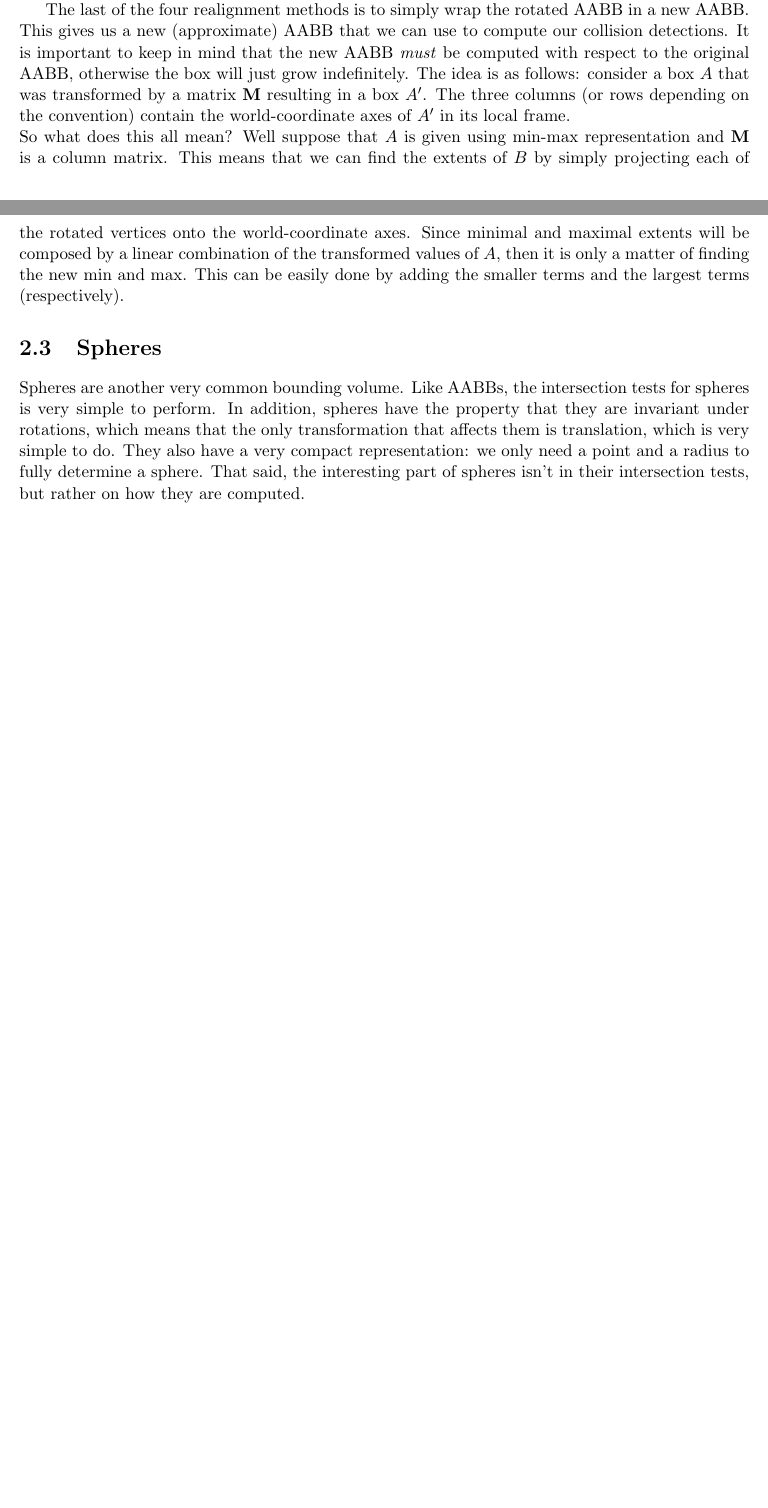
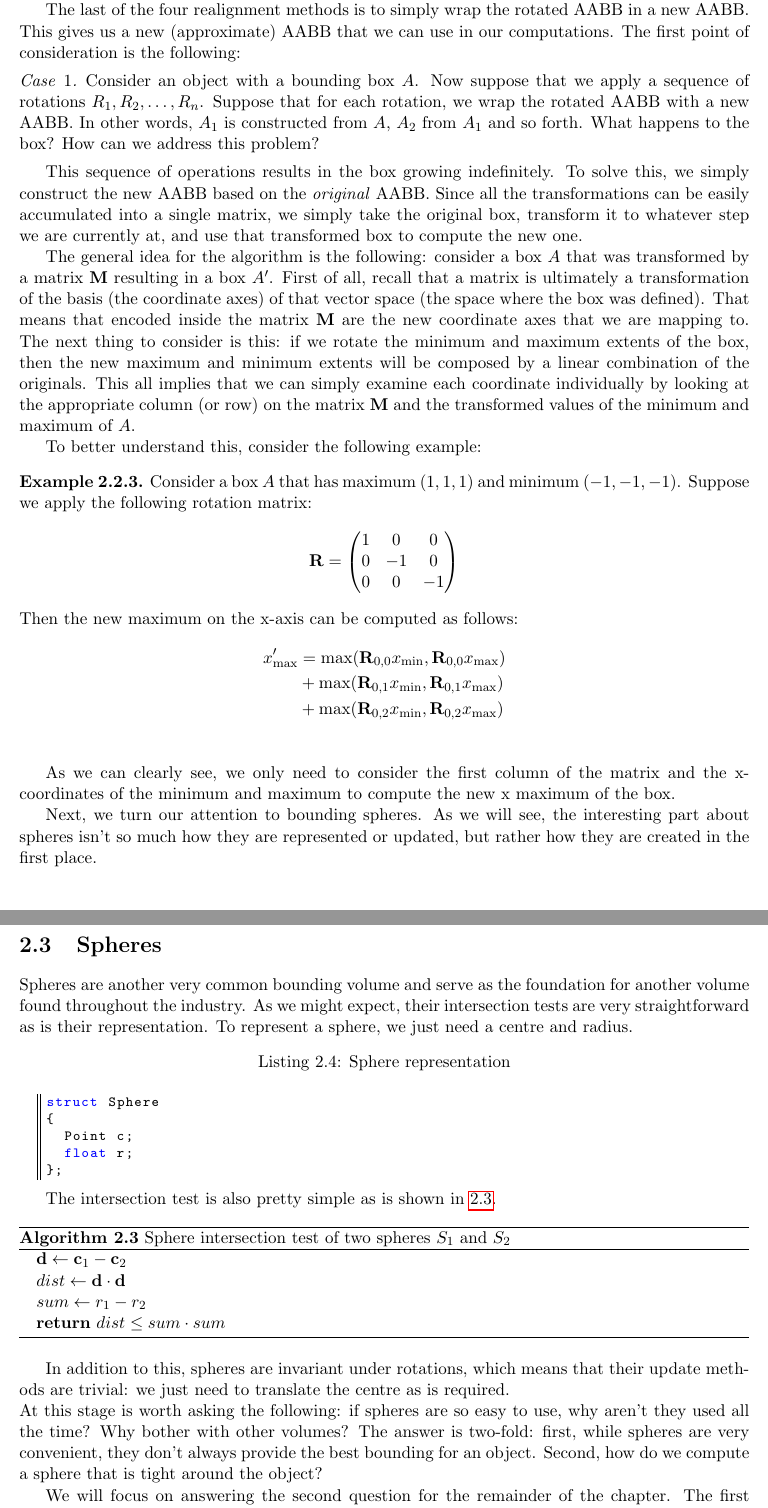
Before and after one commit to nhoughto5/csc578BGlob, a LaTeX book (notes/RealTimeCollisionDetection.tex, which reads notes/tex/bounding_volumes.tex): two parts of pages 11 and 12 of 12 before the commit and two parts of pages 12 and 13 of 14 after it, joined at a grey line, cut so that both start at the same text, the shorter picture padded with empty space. Compiled offline with pdfLaTeX.

Commit message:
[brief] Expands and rephrases BV chapter.
[detailed]

```diff
--- a/notes/tex/bounding_volumes.tex
+++ b/notes/tex/bounding_volumes.tex
@@ -261 +255,0 @@ struct AABB
-    finding neighbours for any given vertices.
@@ -262,29 +277,95 @@ struct AABB
+    lead to lower performance.
 
     The last of the four realignment methods is to simply wrap the rotated
-    AABB in a new AABB. This gives us a new (approximate) AABB that we can
-    use to compute our collision detections. It is important to keep in mind
-    that the new AABB \emph{must} be computed with respect to the original
-    AABB, otherwise the box will just grow indefinitely.
-    The idea is as follows: consider a box $A$ that was transformed by a
-    matrix $\mathbf{M}$ resulting in a box $A'$. The three columns (or rows
-    depending on the convention) contain the world-coordinate axes of $A'$
-    in its local frame. \\
-    So what does this all mean? Well suppose that $A$ is given using min-max
-    representation and $\mathbf{M}$ is a column matrix. This means that we
-    can find the extents of $B$ by simply projecting each of the rotated
-    vertices onto the world-coordinate axes. Since minimal and maximal
-    extents will be composed by a linear combination of the transformed
-    values of $A$, then it is only a matter of finding the new min and max.
-    This can be easily done by adding the smaller terms and the largest
-    terms (respectively).
+    AABB in a new AABB. This gives us a new (approximate) AABB that we can use
+    in our computations. The first point of consideration is the following:
+    \begin{case}
+      Consider an object with a bounding box $A$. Now suppose that we apply a
+      sequence of rotations $R_1, R_2, \ldots, R_n$. Suppose that for each
+      rotation, we wrap the rotated AABB with a new AABB. In other words, $A_1$
+      is constructed from $A$, $A_2$ from $A_1$ and so forth. What happens to
+      the box? How can we address this problem?
+    \end{case}
+
+    This sequence of operations results in the box growing indefinitely. To
+    solve this, we simply construct the new AABB based on the \emph{original}
+    AABB. Since all the transformations can be easily accumulated into a single
+    matrix, we simply take the original box, transform it to whatever step we
+    are currently at, and use that transformed box to compute the new one.
+
+    The general idea for the algorithm is the following: consider a box $A$ that
+    was transformed by a matrix $\M$ resulting in a box $A'$. First of
+    all, recall that a matrix is ultimately a transformation of the basis (the
+    coordinate axes) of that vector space (the space where the box was defined).
+    That means that encoded inside the matrix $\M$ are the new coordinate axes
+    that we are mapping to. The next thing to consider is this: if we rotate the
+    minimum and maximum extents of the box, then the new maximum and minimum
+    extents will be composed by a linear combination of the originals. This all
+    implies that we can simply examine each coordinate individually by looking
+    at the appropriate column (or row) on the matrix $\M$ and the transformed
+    values of the minimum and maximum of $A$.
+
+    To better understand this, consider the following example:
+    \begin{exmp}
+      Consider a box $A$ that has maximum $(1, 1, 1)$ and minimum $(-1, -1,
+      -1)$. Suppose we apply the following rotation matrix:
+      \[
+        \R =
+        \begin{pmatrix}
+          1 & 0 & 0 \\
+          0 & -1 & 0 \\
+          0 & 0 & -1
+        \end{pmatrix}
+      \]
+      Then the new maximum on the x-axis can be computed as follows:
+      \begin{align*}
+        x'_{\max} &= \max(\R_{0, 0}x_{\min}, \R_{0, 0}x_{\max}) \\
+                  &+ \max(\R_{0, 1}x_{\min}, \R_{0, 1}x_{\max}) \\
+                  &+ \max(\R_{0, 2}x_{\min}, \R_{0, 2}x_{\max}) \\
+      \end{align*}
+    \end{exmp}
+
+    As we can clearly see, we only need to consider the first column of the
+    matrix and the x-coordinates of the minimum and maximum to compute the new
+    x maximum of the box.
+
+    Next, we turn our attention to bounding spheres. As we will see, the
+    interesting part about spheres isn't so much how they are represented or
+    updated, but rather how they are created in the first place.
 
   \section{Spheres}
-    Spheres are another very common bounding volume. Like AABBs, the
-    intersection tests for spheres is very simple to perform. In addition,
-    spheres have the property that they are invariant under rotations, which
-    means that the only transformation that affects them is translation,
-    which is very simple to do. They also have a very compact
-    representation: we only need a point and a radius to fully determine a
-    sphere. That said, the interesting part of spheres isn't in their
-    intersection tests, but rather on how they are computed.
+    Spheres are another very common bounding volume and serve as the foundation
+    for another volume found throughout the industry. As we might expect, their
+    intersection tests are very straightforward as is their representation. To
+    represent a sphere, we just need a centre and radius.
+    \begin{lstlisting}[caption=Sphere representation, style=codestyle]
+struct Sphere
+{
+  Point c;
+  float r;
+};
+    \end{lstlisting}
 
+    The intersection test is also pretty simple as is shown in \ref{alg:sphere}.
+    \begin{algorithm}
+      \caption{Sphere intersection test of two spheres $S_1$ and $S_2$}
+      \label{alg:sphere}
+      \begin{algorithmic}
+        \State $\d \gets \c_1 - \c_2$
+        \State $dist \gets \d \cdot \d$
+        \State $sum \gets r_1 - r_2$
+        \State \Return $dist \leq sum \cdot sum$
+      \end{algorithmic}
+    \end{algorithm}
+
+    In addition to this, spheres are invariant under rotations, which means that
+    their update methods are trivial: we just need to translate the centre as is
+    required.\\
+    At this stage is worth asking the following: if spheres are so easy to use,
+    why aren't they used all the time? Why bother with other volumes? The answer
+    is two-fold: first, while spheres are very convenient, they don't always
+    provide the best bounding for an object. Second, how do we compute a sphere
+    that is tight around the object?
+
+    We will focus on answering the second question for the remainder of the
+    chapter. The first question mostly depends on the application and what the
```
Also changed, not shown: notes/RealTimeCollisionDetection.pdf, notes/tex/bounding_volumes.tex (55 more changed lines).
